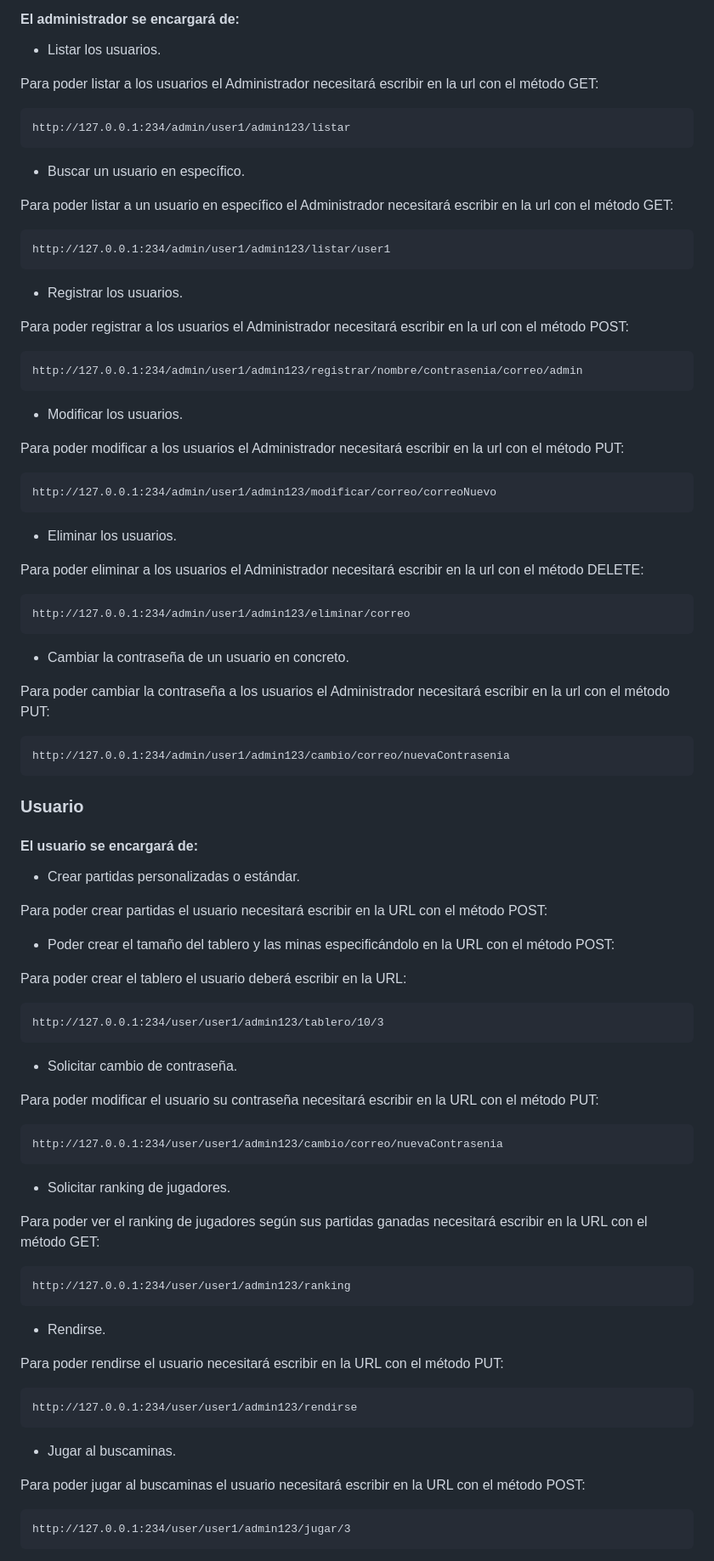
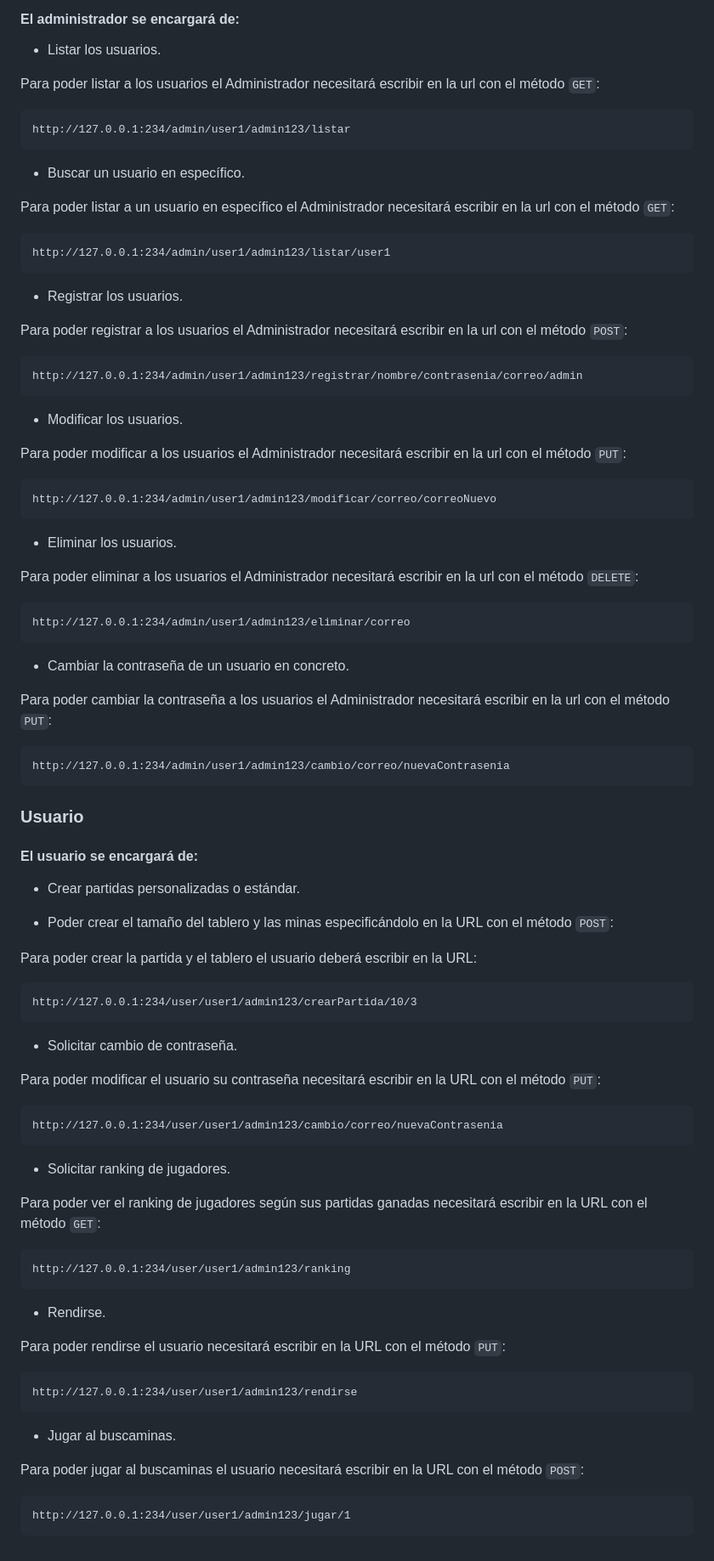
Before and after one commit to FranDaniels/Desafio1-Buscaminas, a Markdown page: README.md, the part around one of its changes. Shown at 85% size. GitHub-like rendering.

Commit message:
Modificaciones y mejoras en el README

````diff
--- a/README.md
+++ b/README.md
@@ -28,38 +37,38 @@ Nuestra aplicación tendrá los siguientes roles: administrador y jugador.</p>
 
 + Listar los usuarios.
 
-Para poder listar a los usuarios el Administrador necesitará escribir en la url con el método GET:
+Para poder listar a los usuarios el Administrador necesitará escribir en la url con el método ``GET``:
 ```
 http://127.0.0.1:234/admin/user1/admin123/listar
 ```
 + Buscar un usuario en específico.
 
-Para poder listar a un usuario en específico el Administrador necesitará escribir en la url con el método GET:
+Para poder listar a un usuario en específico el Administrador necesitará escribir en la url con el método ``GET``:
 ```
 http://127.0.0.1:234/admin/user1/admin123/listar/user1
 ```
 + Registrar los usuarios.
 
-Para poder registrar a los usuarios el Administrador necesitará escribir en la url con el método POST:
+Para poder registrar a los usuarios el Administrador necesitará escribir en la url con el método ``POST``:
 ```
 http://127.0.0.1:234/admin/user1/admin123/registrar/nombre/contrasenia/correo/admin
 ```
 + Modificar los usuarios.
 
-Para poder modificar a los usuarios el Administrador necesitará escribir en la url con el método PUT:
+Para poder modificar a los usuarios el Administrador necesitará escribir en la url con el método ``PUT``:
 ```
 http://127.0.0.1:234/admin/user1/admin123/modificar/correo/correoNuevo
 ```
 + Eliminar los usuarios.
 
-Para poder eliminar a los usuarios el Administrador necesitará escribir en la url con el método DELETE:
+Para poder eliminar a los usuarios el Administrador necesitará escribir en la url con el método ``DELETE``:
 
 ```
 http://127.0.0.1:234/admin/user1/admin123/eliminar/correo
 ```
 + Cambiar la contraseña de un usuario en concreto.
 
-Para poder cambiar la contraseña a los usuarios el Administrador necesitará escribir en la url con el método PUT:
+Para poder cambiar la contraseña a los usuarios el Administrador necesitará escribir en la url con el método ``PUT``:
 
 ```
 http://127.0.0.1:234/admin/user1/admin123/cambio/correo/nuevaContrasenia
@@ -70,20 +79,16 @@ http://127.0.0.1:234/admin/user1/admin123/cambio/correo/nuevaContrasenia
 
 + Crear partidas personalizadas o estándar.
 
-Para poder crear partidas el usuario necesitará escribir en la URL con el método POST:
++ Poder crear el tamaño del tablero y las minas especificándolo en la URL con el método ``POST``:
 
-
-
-+ Poder crear el tamaño del tablero y las minas especificándolo en la URL con el método POST:
-
-Para poder crear el tablero el usuario deberá escribir en la URL:
+Para poder crear la partida y el tablero el usuario deberá escribir en la URL:
 ```
-http://127.0.0.1:234/user/user1/admin123/tablero/10/3
+http://127.0.0.1:234/user/user1/admin123/crearPartida/10/3
 ```
 
 + Solicitar cambio de contraseña.
 
-Para poder modificar el usuario su contraseña necesitará escribir en la URL con el método PUT:
+Para poder modificar el usuario su contraseña necesitará escribir en la URL con el método ``PUT``:
 
 ```
 http://127.0.0.1:234/user/user1/admin123/cambio/correo/nuevaContrasenia
@@ -91,7 +96,7 @@ http://127.0.0.1:234/user/user1/admin123/cambio/correo/nuevaContrasenia
 
 + Solicitar ranking de jugadores.
 
-Para poder ver el ranking de jugadores según sus partidas ganadas necesitará escribir en la URL con el método GET:
+Para poder ver el ranking de jugadores según sus partidas ganadas necesitará escribir en la URL con el método ``GET``:
 
 ```
 http://127.0.0.1:234/user/user1/admin123/ranking
@@ -99,7 +104,7 @@ http://127.0.0.1:234/user/user1/admin123/ranking
 
 + Rendirse.
 
-Para poder rendirse el usuario necesitará escribir en la URL con el método PUT:
+Para poder rendirse el usuario necesitará escribir en la URL con el método ``PUT``:
 
 ```
 http://127.0.0.1:234/user/user1/admin123/rendirse
@@ -107,8 +112,8 @@ http://127.0.0.1:234/user/user1/admin123/rendirse
 
 + Jugar al buscaminas.
 
-Para poder jugar al buscaminas el usuario necesitará escribir en la URL con el método POST:
+Para poder jugar al buscaminas el usuario necesitará escribir en la URL con el método ``POST``:
 
 ```
-http://127.0.0.1:234/user/user1/admin123/jugar/3
+http://127.0.0.1:234/user/user1/admin123/jugar/1
 ```
````
Also changed, not shown: other parts of README.md (+17 -0 lines).
